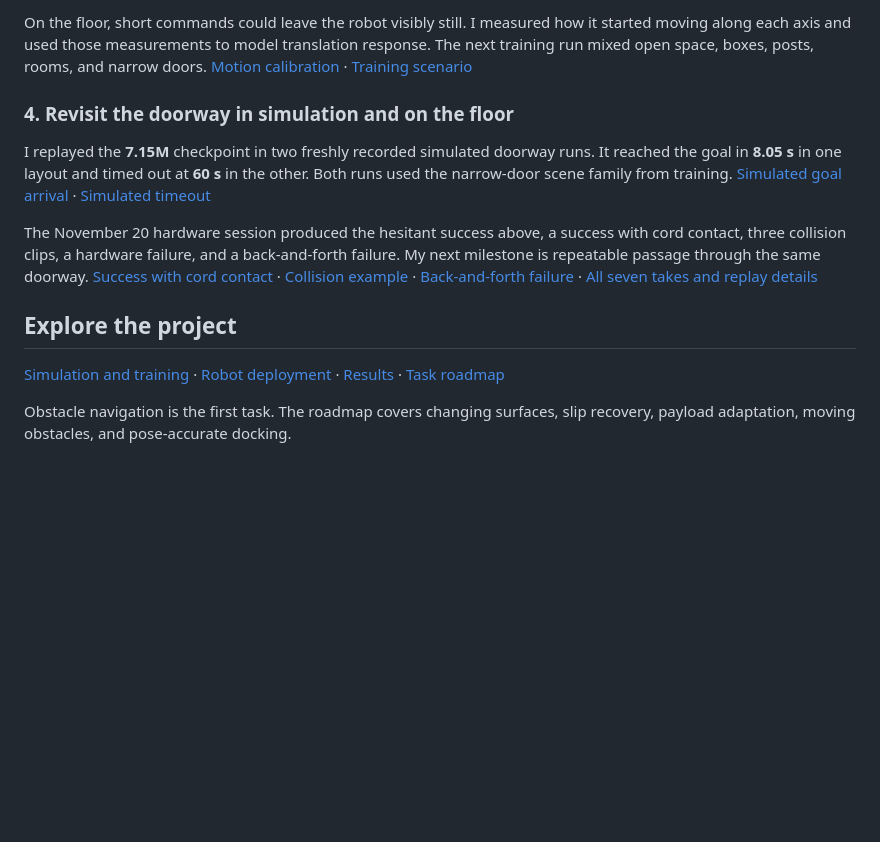
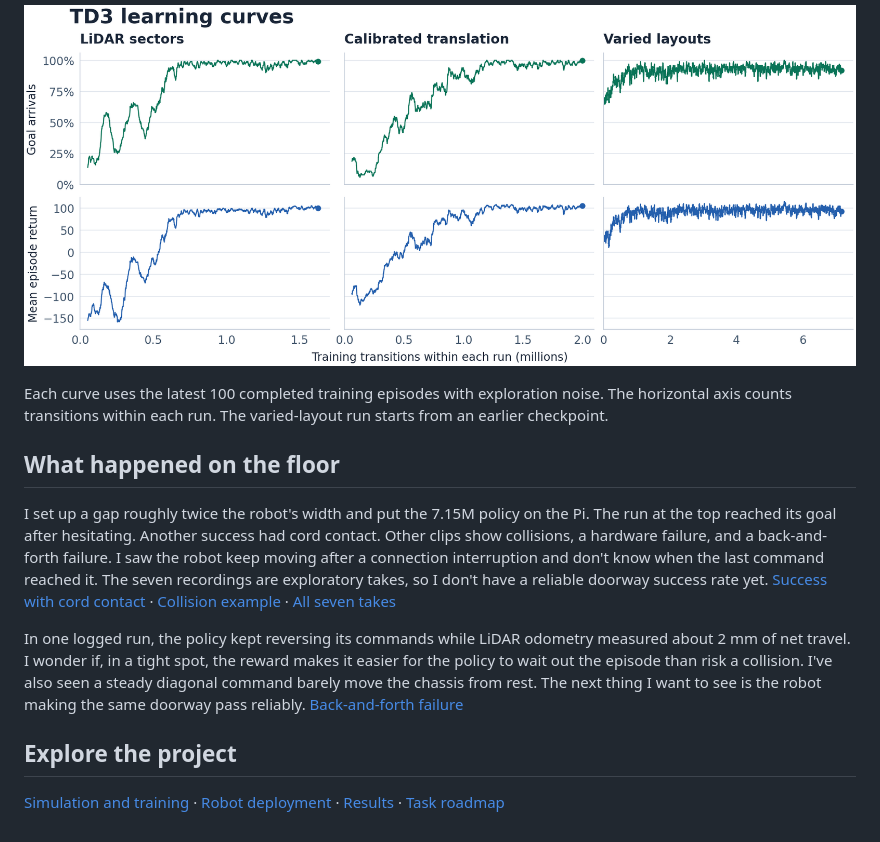
Before and after one commit to jpapagno/mentorpi_sim2real, a Markdown page: README.md, the part around one of its changes. GitHub-like rendering; pictures changed too: docs/media/td3-training-curves.png (added); folded sections open; blank space fills up the shorter version.

```diff
--- a/README.md
+++ b/README.md
@@ -35,14 +46,16 @@ I adapted Reinis Cimurs's TD3 navigation implementation and replaced the grid wi
 
-On the floor, short commands could leave the robot visibly still. I measured how it started moving along each axis and used those measurements to model translation response. The next training run mixed open space, boxes, posts, rooms, and narrow doors. [Motion calibration](docs/calibration.md) · [Training scenario](scenarios/lidar_translation_varied_forever.json)
+![Simulated goal arrival rate and mean episode return over training for three TD3 runs](docs/media/td3-training-curves.png)
 
-### 4. Revisit the doorway in simulation and on the floor
+Each curve uses the latest 100 completed training episodes with exploration noise. The horizontal axis counts transitions within each run. The varied-layout run starts from an earlier checkpoint.
 
-I replayed the **7.15M** checkpoint in two freshly recorded simulated doorway runs. It reached the goal in **8.05 s** in one layout and timed out at **60 s** in the other. Both runs used the narrow-door scene family from training. [Simulated goal arrival](docs/media/simulation/2026-11-20/doorway-goal.mp4?raw=true) · [Simulated timeout](docs/media/simulation/2026-11-20/doorway-timeout.mp4?raw=true)
+</details>
 
-The November 20 hardware session produced the hesitant success above, a success with cord contact, three collision clips, a hardware failure, and a back-and-forth failure. My next milestone is repeatable passage through the same doorway. [Success with cord contact](docs/media/deployment/2026-11-20/goal-with-cord-contact.mp4?raw=true) · [Collision example](docs/media/deployment/2026-11-20/collision-1.mp4?raw=true) · [Back-and-forth failure](docs/media/deployment/2026-11-20/back-and-forth.mp4?raw=true) · [All seven takes and replay details](docs/results.md#doorway-replays-and-real-deployment--november-20-2026)
+## What happened on the floor
+
+I set up a gap roughly twice the robot's width and put the 7.15M policy on the Pi. The run at the top reached its goal after hesitating. Another success had cord contact. Other clips show collisions, a hardware failure, and a back-and-forth failure. I saw the robot keep moving after a connection interruption and don't know when the last command reached it. The seven recordings are exploratory takes, so I don't have a reliable doorway success rate yet. [Success with cord contact](docs/media/deployment/2026-11-20/goal-with-cord-contact.mp4?raw=true) · [Collision example](docs/media/deployment/2026-11-20/collision-1.mp4?raw=true) · [All seven takes](docs/results.md#doorway-replays-and-real-deployment--november-20-2026)
+
+In one logged run, the policy kept reversing its commands while LiDAR odometry measured about 2 mm of net travel. I wonder if, in a tight spot, the reward makes it easier for the policy to wait out the episode than risk a collision. I've also seen a steady diagonal command barely move the chassis from rest. The next thing I want to see is the robot making the same doorway pass reliably. [Back-and-forth failure](docs/media/deployment/2026-11-20/back-and-forth.mp4?raw=true)
 
 ## Explore the project
 
 [Simulation and training](docs/simulation.md) · [Robot deployment](docs/deployment.md) · [Results](docs/results.md) · [Task roadmap](docs/roadmap.md)
-
-Obstacle navigation is the first task. The roadmap covers changing surfaces, slip recovery, payload adaptation, moving obstacles, and pose-accurate docking.
```
Also changed, not shown: other parts of README.md (+22 -11 lines), docs/media/mentorpi-isaac-lab.png (added).
